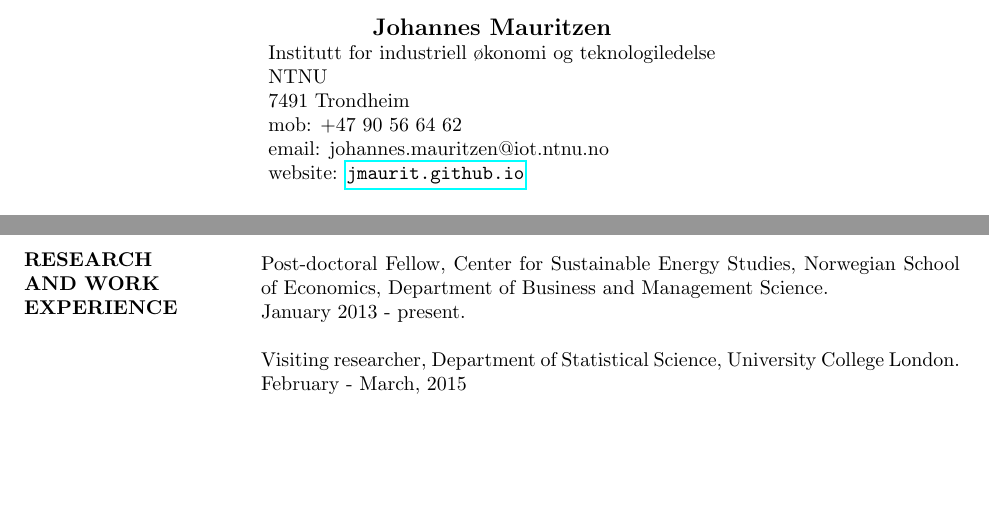
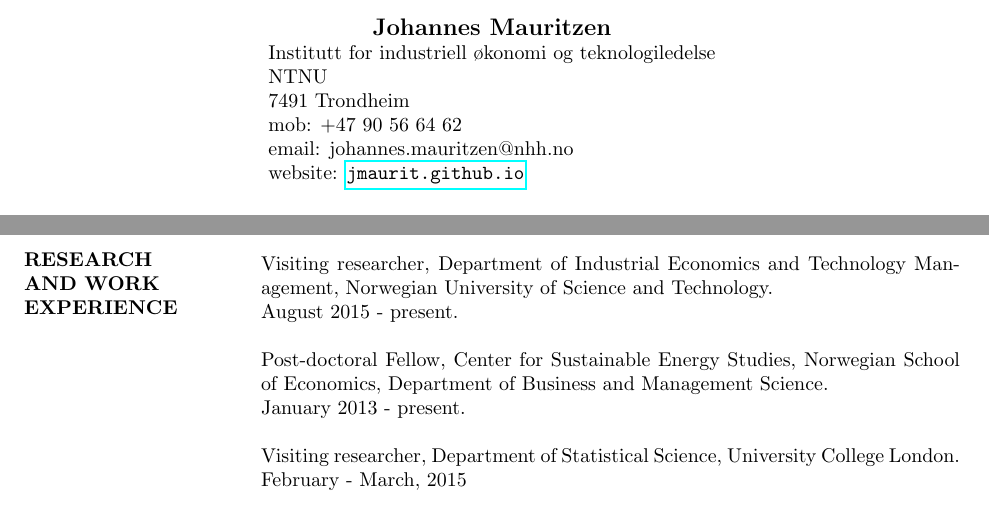
Before and after one commit to jmauritzen/main, a LaTeX CV (cv_new.tex): two parts of pages 1 and 3 of 5, joined at a grey line, cut so that both start at the same text, the shorter picture padded with empty space. Compiled offline with pdfLaTeX.

Commit message:
update cv, python resources

```diff
--- a/cv_new.tex
+++ b/cv_new.tex
@@ -10,8 +10,8 @@
 \begin{document}
 \name{Johannes Mauritzen}
 
-\address{Institutt for industriell økonomi og teknologiledelse\\ NTNU\\
-7491 Trondheim \\ mob:  +47 90 56 64 62 \\ email: johannes.mauritzen@iot.ntnu.no \\
+\address{Institutt for industriell \o konomi og teknologiledelse\\ NTNU\\
+7491 Trondheim \\ mob:  +47 90 56 64 62 \\ email: johannes.mauritzen@nhh.no \\
 website:  \url{jmaurit.github.io} }
 
 
@@ -117,6 +117,7 @@ Presented at Allied Social Sciences Associations Conference in Boston, January 2
 					    % is 3 inches wide
                   \begin{itemize}
                   \setlength{\itemsep}{10pt}
+                  \item[] Visiting researcher, Department of Industrial Economics and Technology Management, Norwegian University of Science and Technology. \\ August 2015 - present.
                   \item[] Post-doctoral Fellow, Center for Sustainable Energy Studies, Norwegian School of Economics, Department of Business and Management Science. \\ January 2013 - present.
 
                   \item[] Visiting researcher, Department of Statistical Science, University College London. \\ February - March, 2015
```
Also changed, not shown: cv_new.pdf, 5 other files.
